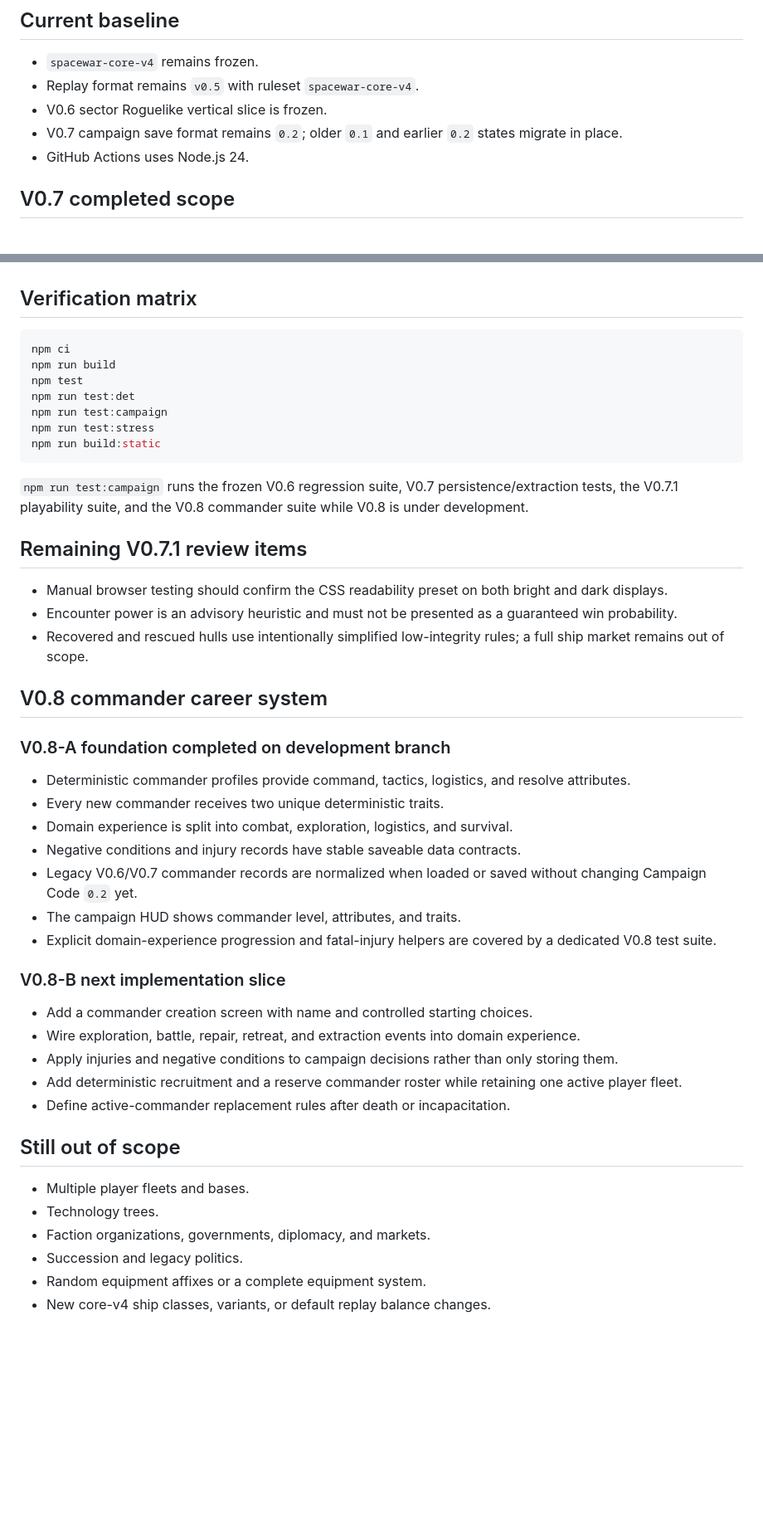
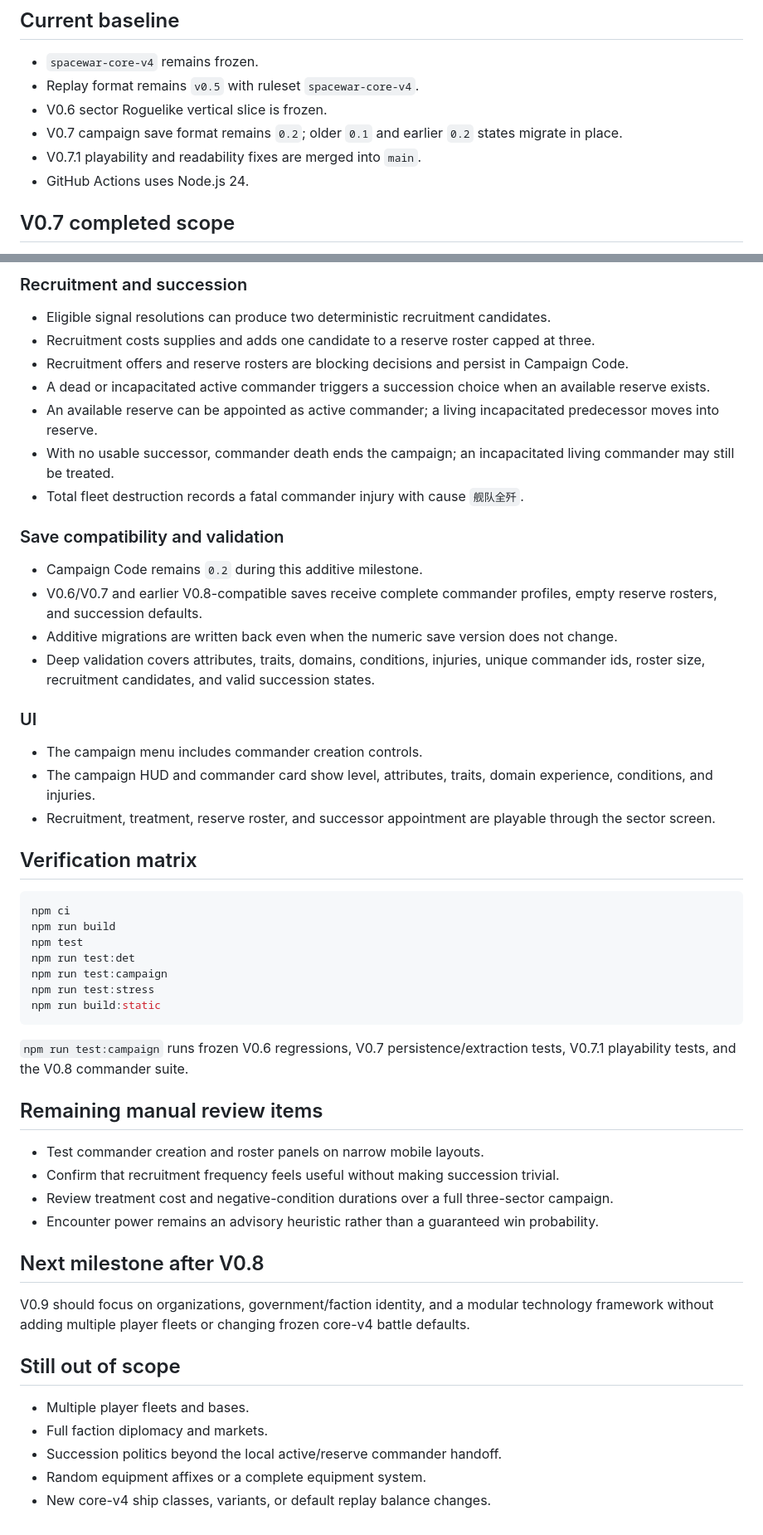
Before and after one commit to coolking70/escape-from-spacewar, a Markdown page: progress.md, 2 parts joined by grey strips. Shown at 83% size. Drawn GitHub-style; blank space fills up the shorter version.

Commit message:
docs: mark V0.8 commander career scope complete

````diff
--- a/progress.md
+++ b/progress.md
@@ -6,6 +6,7 @@
 - Replay format remains `v0.5` with ruleset `spacewar-core-v4`.
 - V0.6 sector Roguelike vertical slice is frozen.
 - V0.7 campaign save format remains `0.2`; older `0.1` and earlier `0.2` states migrate in place.
+- V0.7.1 playability and readability fixes are merged into `main`.
 - GitHub Actions uses Node.js 24.
 
 ## V0.7 completed scope
@@ -65,3 +75,25 @@
+### Recruitment and succession
+
+- Eligible signal resolutions can produce two deterministic recruitment candidates.
+- Recruitment costs supplies and adds one candidate to a reserve roster capped at three.
+- Recruitment offers and reserve rosters are blocking decisions and persist in Campaign Code.
+- A dead or incapacitated active commander triggers a succession choice when an available reserve exists.
+- An available reserve can be appointed as active commander; a living incapacitated predecessor moves into reserve.
+- With no usable successor, commander death ends the campaign; an incapacitated living commander may still be treated.
+- Total fleet destruction records a fatal commander injury with cause `舰队全歼`.
+
+### Save compatibility and validation
+
+- Campaign Code remains `0.2` during this additive milestone.
+- V0.6/V0.7 and earlier V0.8-compatible saves receive complete commander profiles, empty reserve rosters, and succession defaults.
+- Additive migrations are written back even when the numeric save version does not change.
+- Deep validation covers attributes, traits, domains, conditions, injuries, unique commander ids, roster size, recruitment candidates, and valid succession states.
+
+### UI
+
+- The campaign menu includes commander creation controls.
+- The campaign HUD and commander card show level, attributes, traits, domain experience, conditions, and injuries.
+- Recruitment, treatment, reserve roster, and successor appointment are playable through the sector screen.
 
 ## Verification matrix
 
@@ -75,39 +107,23 @@ npm run test:stress
 npm run build:static
 ```
 
-`npm run test:campaign` runs the frozen V0.6 regression suite, V0.7 persistence/extraction tests, the V0.7.1 playability suite, and the V0.8 commander suite while V0.8 is under development.
+`npm run test:campaign` runs frozen V0.6 regressions, V0.7 persistence/extraction tests, V0.7.1 playability tests, and the V0.8 commander suite.
 
-## Remaining V0.7.1 review items
+## Remaining manual review items
 
-- Manual browser testing should confirm the CSS readability preset on both bright and dark displays.
-- Encounter power is an advisory heuristic and must not be presented as a guaranteed win probability.
-- Recovered and rescued hulls use intentionally simplified low-integrity rules; a full ship market remains out of scope.
+- Test commander creation and roster panels on narrow mobile layouts.
+- Confirm that recruitment frequency feels useful without making succession trivial.
+- Review treatment cost and negative-condition durations over a full three-sector campaign.
+- Encounter power remains an advisory heuristic rather than a guaranteed win probability.
 
-## V0.8 commander career system
+## Next milestone after V0.8
 
-### V0.8-A foundation completed on development branch
-
-- Deterministic commander profiles provide command, tactics, logistics, and resolve attributes.
-- Every new commander receives two unique deterministic traits.
-- Domain experience is split into combat, exploration, logistics, and survival.
-- Negative conditions and injury records have stable saveable data contracts.
-- Legacy V0.6/V0.7 commander records are normalized when loaded or saved without changing Campaign Code `0.2` yet.
-- The campaign HUD shows commander level, attributes, and traits.
-- Explicit domain-experience progression and fatal-injury helpers are covered by a dedicated V0.8 test suite.
-
-### V0.8-B next implementation slice
-
-- Add a commander creation screen with name and controlled starting choices.
-- Wire exploration, battle, repair, retreat, and extraction events into domain experience.
-- Apply injuries and negative conditions to campaign decisions rather than only storing them.
-- Add deterministic recruitment and a reserve commander roster while retaining one active player fleet.
-- Define active-commander replacement rules after death or incapacitation.
+V0.9 should focus on organizations, government/faction identity, and a modular technology framework without adding multiple player fleets or changing frozen core-v4 battle defaults.
 
 ## Still out of scope
 
 - Multiple player fleets and bases.
-- Technology trees.
-- Faction organizations, governments, diplomacy, and markets.
-- Succession and legacy politics.
+- Full faction diplomacy and markets.
+- Succession politics beyond the local active/reserve commander handoff.
 - Random equipment affixes or a complete equipment system.
 - New core-v4 ship classes, variants, or default replay balance changes.
````
Also changed, not shown: other parts of progress.md (+29 -20 lines).
